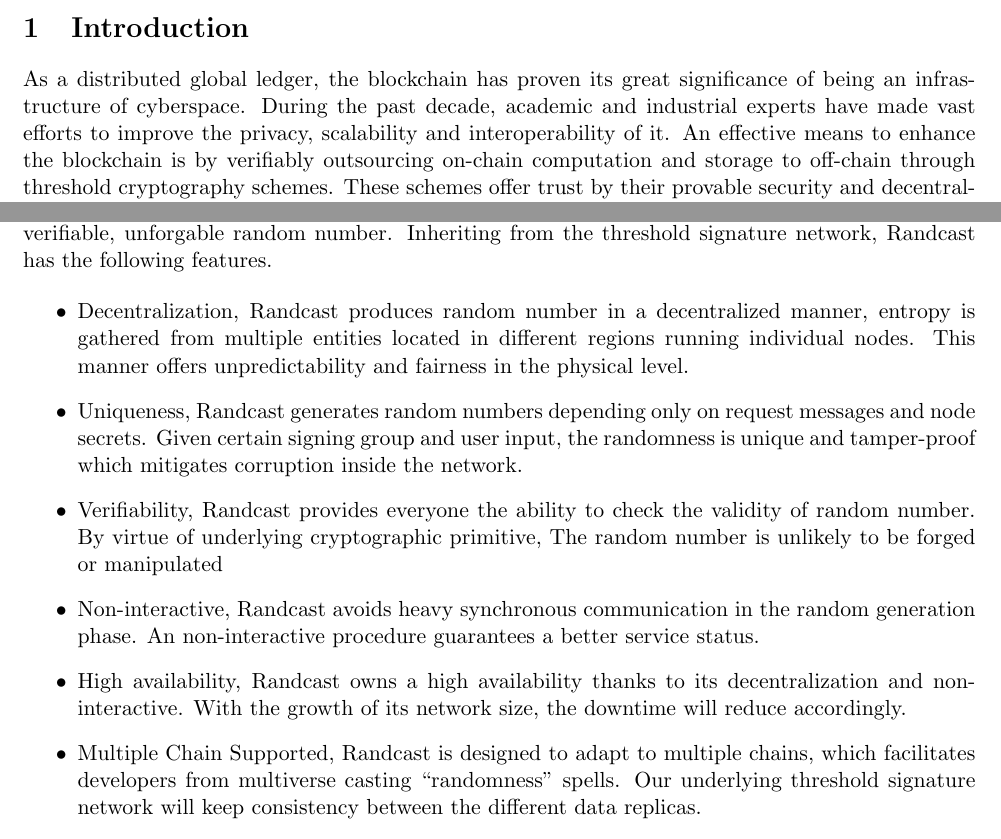
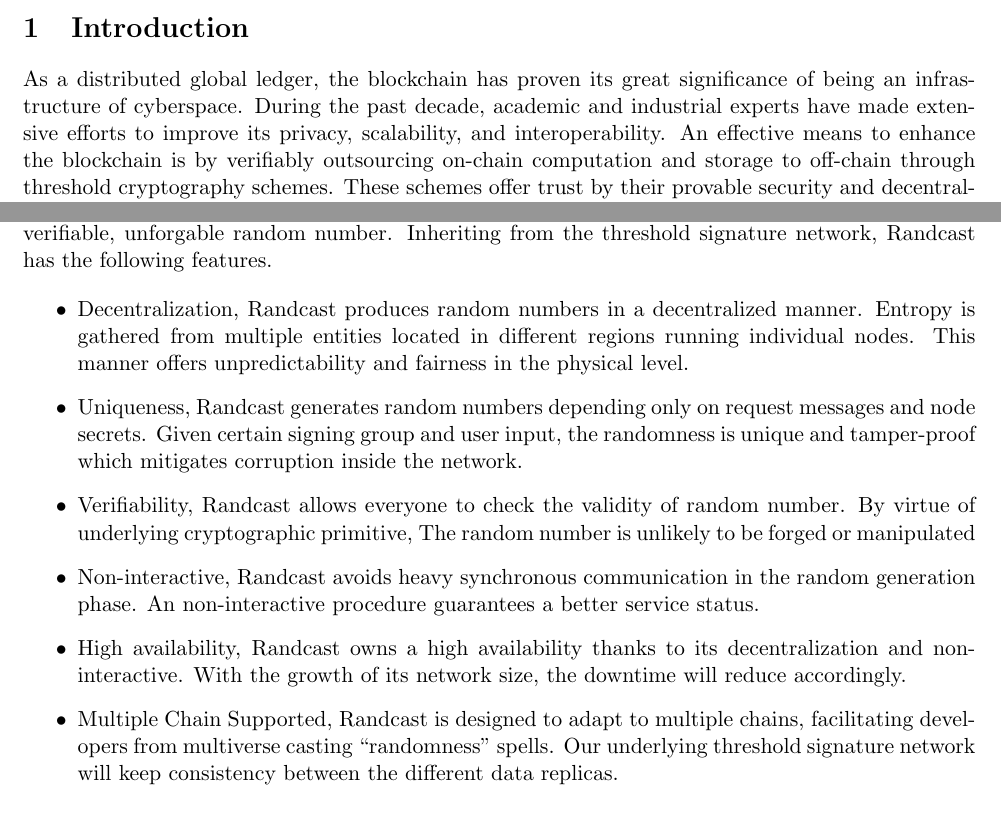
Before and after one commit to ARPA-Network/BLS-TSS-Network-Whitepaper, a LaTeX paper (main.tex): two parts of pages 1 and 7 of 8, joined at a grey line, cut so that both start at the same text. Compiled offline with pdfLaTeX.

Commit message:
fix some typos

```diff
--- a/main.tex
+++ b/main.tex
@@ -18,7 +18,7 @@
 \end{abstract}
 
 \section{Introduction}
-As a distributed global ledger, the blockchain has proven its great significance of being an infrastructure of cyberspace. During the past decade, academic and industrial experts have made vast efforts to improve the privacy, scalability and interoperability of it. An effective means to enhance the blockchain is by verifiably outsourcing on-chain computation and storage to off-chain through threshold cryptography schemes. These schemes offer trust by their provable security and decentralization, which matches the distributed and trustless nature of the blockchain. At the same time, the blockchain can, as a bulletin board, serve as a reliable broadcast channel for these cryptographic algorithms. Therefore, combining the threshold cryptography with blockchains can simultaneously strengthen blockchains and facilitate the implementation of the threshold cryptography.
+As a distributed global ledger, the blockchain has proven its great significance of being an infrastructure of cyberspace. During the past decade, academic and industrial experts have made extensive efforts to improve its privacy, scalability, and interoperability. An effective means to enhance the blockchain is by verifiably outsourcing on-chain computation and storage to off-chain through threshold cryptography schemes. These schemes offer trust by their provable security and decentralization, which matches the distributed and trustless nature of the blockchain. At the same time, the blockchain can, as a bulletin board, serve as a reliable broadcast channel for these cryptographic algorithms. Therefore, combining the threshold cryptography with blockchains can simultaneously strengthen blockchains and facilitate the implementation of the threshold cryptography.
 
 In this paper, we propose ARPA Network, a permissionless distributed network to provide essential threshold signature capability for blockchains. Roughly speaking, threshold signature is a protocol processing signature-related functions among a group of nodes through multi-party computation (MPC). It can help keeping secrets distributedly, reaching consensus by a majority vote, or hiding identity of signers. With the aid of the ARPA Network, one can build applications regrading secure key management, anonymous transaction, cross-chain messaging, quorum approval, distributed randomness generation, etc. Like the blockchain, trust of the ARPA Network comes from the distribution across independent nodes. Those nodes are grouped and execute the threshold Boneh–Lynn–Shacham (BLS) signature scheme. Thanks to the aggregatability of BLS signatures and node management mechanism we apply, the ARPA Network has the following features.
 \begin{itemize}
@@ -137,12 +137,12 @@
 An easy approach to achieve a random number is through a trusted third party. However, centralized randomness generation suffers a trust degradation with a concern for the backdoors. When used in a distributed system, a DRNG is desirable, and the threshold BLS signature is a cryptographic primitive to build one. Randcast leverages the ARPA Network to provide randomness service. Once the network receives a seed within a random number generation task. One group is called to generate a signature on the seed. The signature can then be used as a deterministic, verifiable, unforgable random number. Inheriting from the threshold signature network, Randcast has the following features.
 
 \begin{itemize}
-    \item Decentralization, Randcast produces random number in a decentralized manner, entropy is gathered from multiple entities located in different regions running individual nodes. This manner offers unpredictability and fairness in the physical level.
+    \item Decentralization, Randcast produces random numbers in a decentralized manner. Entropy is gathered from multiple entities located in different regions running individual nodes. This manner offers unpredictability and fairness in the physical level.
     \item Uniqueness, Randcast generates random numbers depending only on request messages and node secrets. Given certain signing group and user input, the randomness is unique and tamper-proof which mitigates corruption inside the network.
-    \item Verifiability, Randcast provides everyone the ability to check the validity of random number. By virtue of underlying cryptographic primitive, The random number is unlikely to be forged or manipulated
+    \item Verifiability, Randcast allows everyone to check the validity of random number. By virtue of underlying cryptographic primitive, The random number is unlikely to be forged or manipulated
     \item Non-interactive, Randcast avoids heavy synchronous communication in the random generation phase. An non-interactive procedure guarantees a better service status.
     \item High availability, Randcast owns a high availability thanks to its decentralization and non-interactive. With the growth of its network size, the downtime will reduce accordingly.
-    \item Multiple Chain Supported, Randcast is designed to adapt to multiple chains, which facilitates developers from multiverse casting “randomness” spells. Our underlying threshold signature network will keep consistency between the different data replicas.
+    \item Multiple Chain Supported, Randcast is designed to adapt to multiple chains, facilitating developers from multiverse casting “randomness” spells. Our underlying threshold signature network will keep consistency between the different data replicas.
 \end{itemize}
 
 \appendix
```
Also changed, not shown: main.tex (4 more changed lines).
